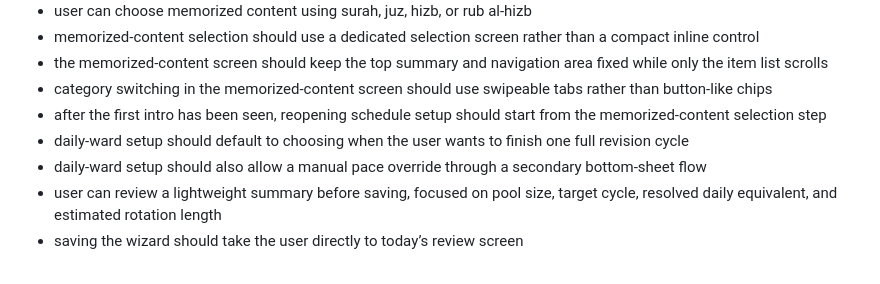
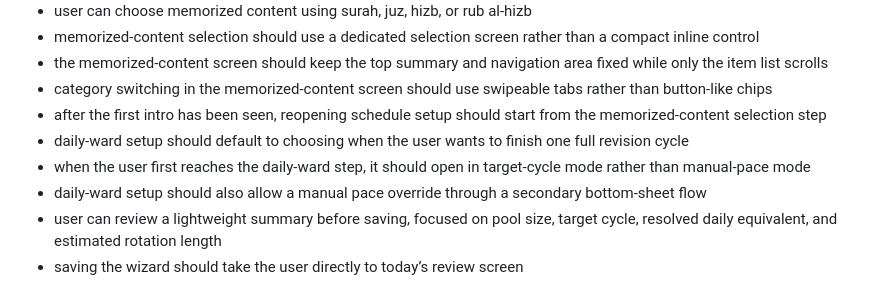
Before and after one commit to mahdihijazi/tathbeet, a Markdown page: PRD.md, the part around the change. Rendered like a GitHub page.

Commit message:
Clarify default pace setup in PRD
Document that the daily-ward step should open in
target-cycle mode by default. Keep this commit limited
to the product definition update.

```diff
--- a/PRD.md
+++ b/PRD.md
@@ -383,6 +383,7 @@ The data model should support shared ownership and conflict-safe synchronization
 - category switching in the memorized-content screen should use swipeable tabs rather than button-like chips
 - after the first intro has been seen, reopening schedule setup should start from the memorized-content selection step
 - daily-ward setup should default to choosing when the user wants to finish one full revision cycle
+- when the user first reaches the daily-ward step, it should open in target-cycle mode rather than manual-pace mode
 - daily-ward setup should also allow a manual pace override through a secondary bottom-sheet flow
 - user can review a lightweight summary before saving, focused on pool size, target cycle, resolved daily equivalent, and estimated rotation length
 - saving the wizard should take the user directly to today’s review screen
```
